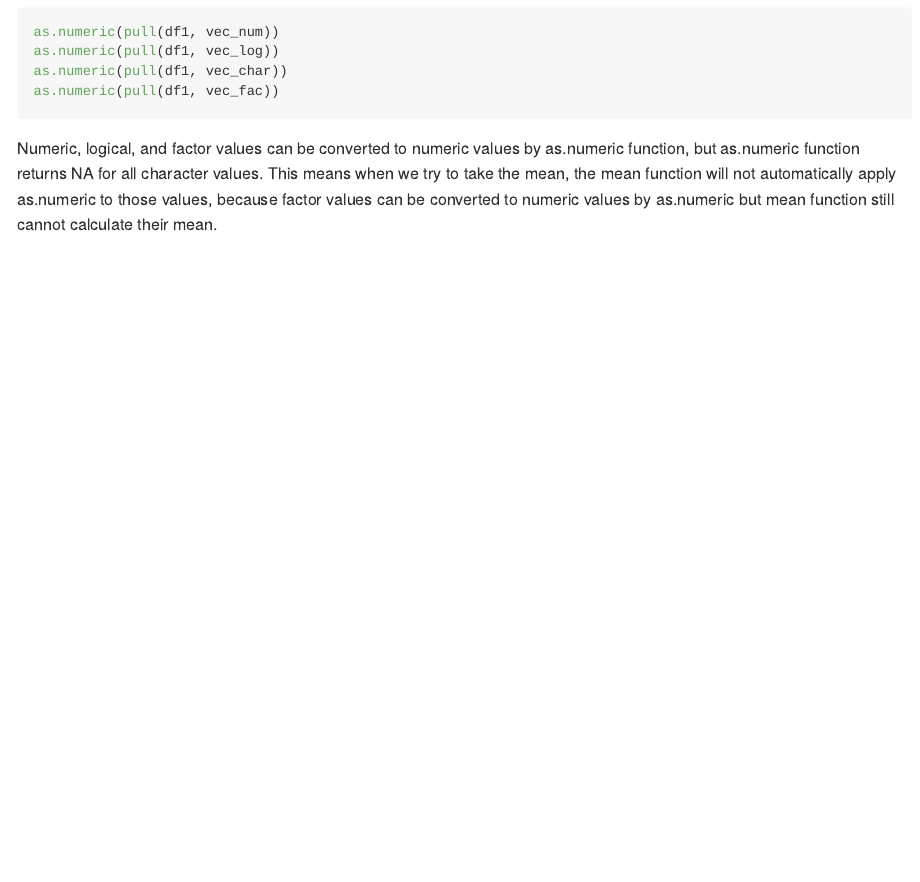
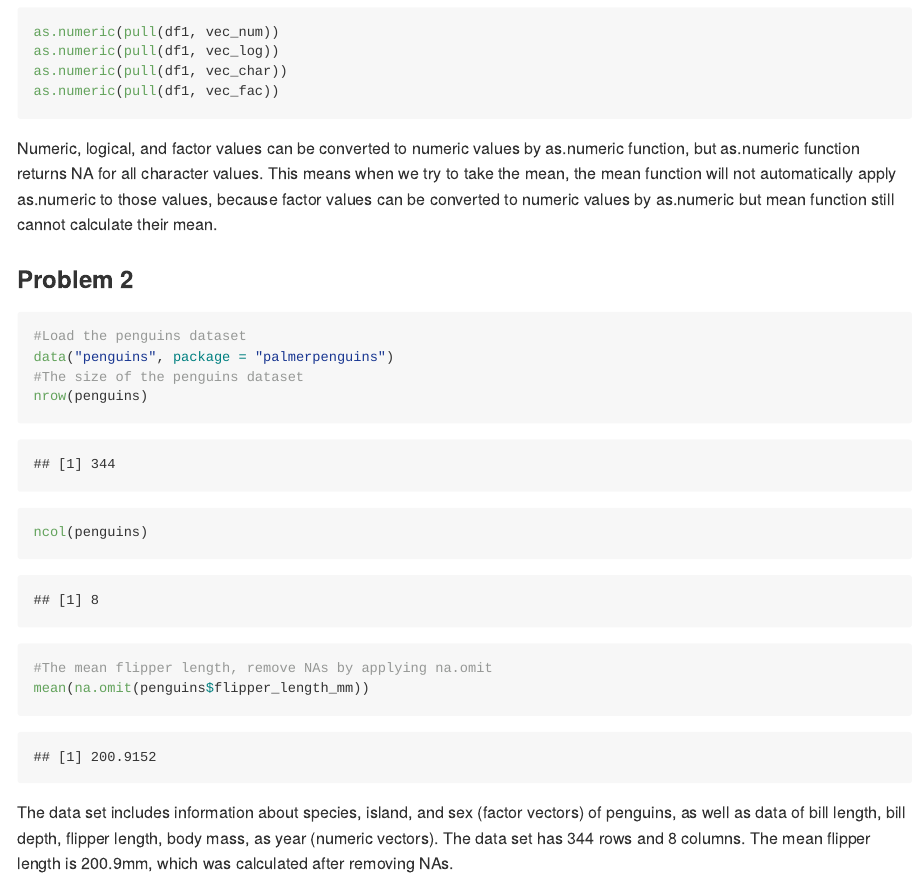
Before and after one commit to Zoey2899/p8105_hw1_zz2899, an R Markdown document (p8105_hw1_zz2899.Rmd): the page in a window 1100 px wide, from 1860 px down. The pictures show the output file p8105_hw1_zz2899.md that the author committed with the source, drawn offline in the style of GitHub; long lines of code are wrapped.

Commit message:
Problem 2: load and describe the data

````diff
--- a/p8105_hw1_zz2899.Rmd
+++ b/p8105_hw1_zz2899.Rmd
@@ -59,3 +59,17 @@ as.numeric(pull(df1, vec_fac))
 ```
 
 Numeric, logical, and factor values can be converted to numeric values by as.numeric function, but as.numeric function returns NA for all character values. This means when we try to take the mean, the mean function will not automatically apply as.numeric to those values, because factor values can be converted to numeric values by as.numeric but mean function still cannot calculate their mean.
+
+### Problem 2
+
+```{r, message=FALSE}
+#Load the penguins dataset
+data("penguins", package = "palmerpenguins")
+#The size of the penguins dataset
+nrow(penguins)
+ncol(penguins)
+#The mean flipper length, remove NAs by applying na.omit
+mean(na.omit(penguins$flipper_length_mm))
+```
+
+The data set includes information about species, island, and sex (factor vectors) of penguins, as well as data of bill length, bill depth, flipper length, body mass, as year (numeric vectors). The data set has 344 rows and 8 columns. The mean flipper length is 200.9mm, which was calculated after removing NAs.
````
Also changed, not shown: p8105_hw1_zz2899.md.
